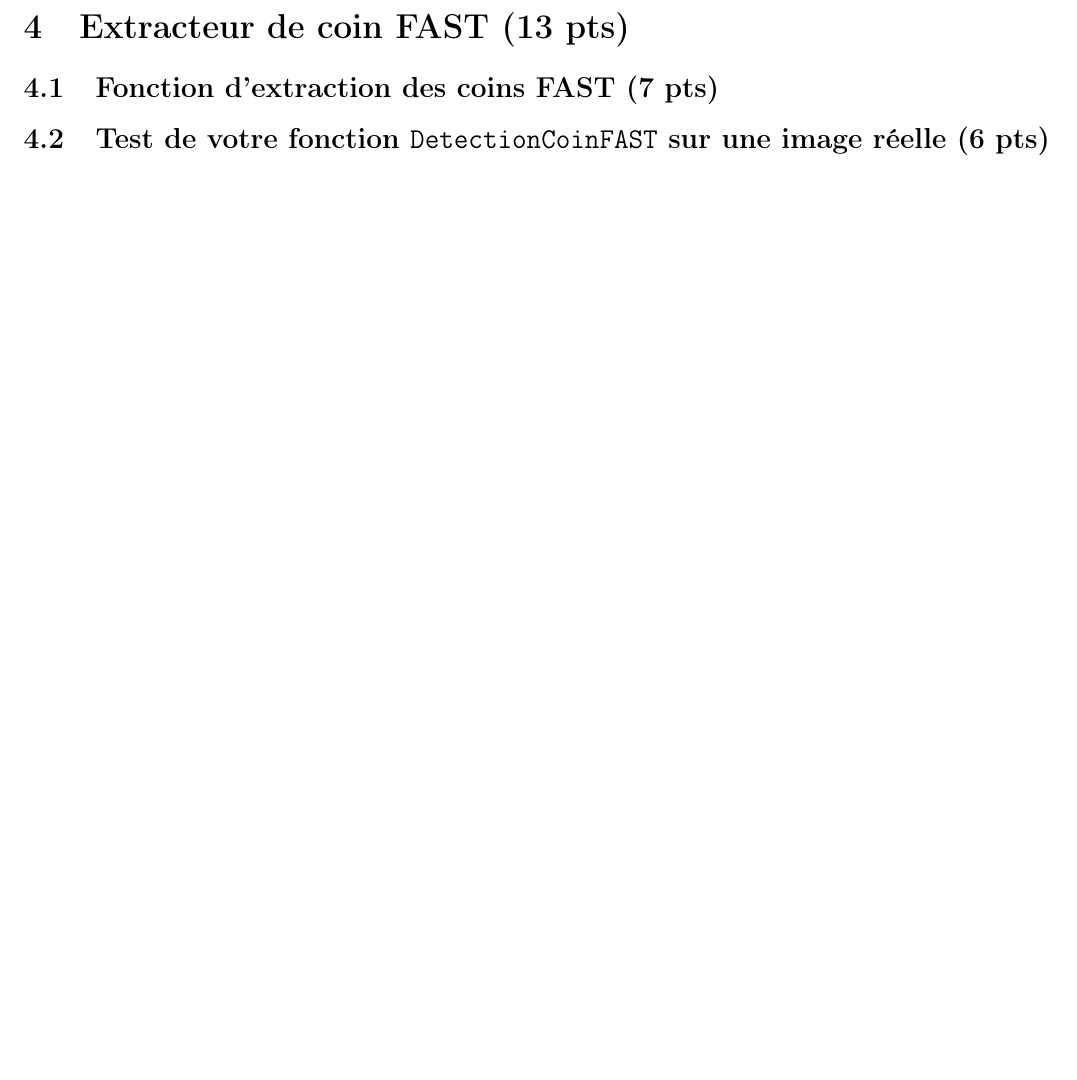
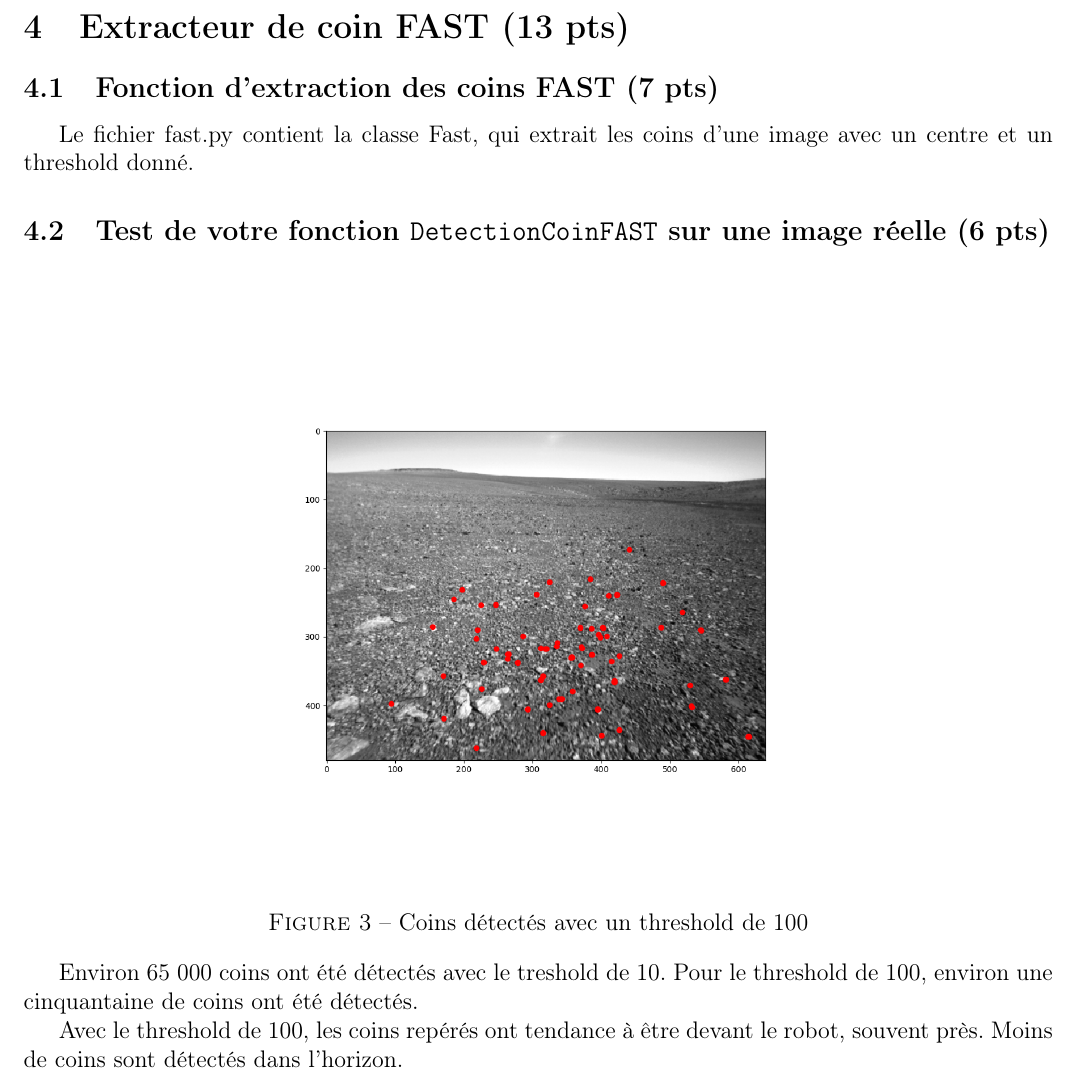
Before and after one commit to Ouateu/glo-4001, a LaTeX document (tp1/rapport/tp1.tex): part of page 11 of 12, cut so that both start at the same text, the shorter picture padded with empty space. Compiled offline with pdfLaTeX.

Commit message:
ajout essai discussion

```diff
--- a/tp1/rapport/tp1.tex
+++ b/tp1/rapport/tp1.tex
@@ -398,7 +398,25 @@ Sachant que $f = 2000px$ et en utilisant les valeurs de $A_z$ trouvées en \ref{
  \label{SectionFAST}
 
 \subsection{Fonction d'extraction des coins FAST (7 pts)}
+Le fichier fast.py contient la classe Fast, qui extrait les coins d'une image avec un centre et un threshold donn\'e.
 \subsection{Test de votre fonction \texttt{DetectionCoinFAST} sur une image réelle (6 pts)}
+
+\begin{figure}[ht]
+ \begin{center}
+  \begin{tabular}{c}
+    \includegraphics[width=0.55\textwidth]{q4-detection-keypoint.png}
+  \end{tabular}
+ \end{center}
+\vspace{-0.25in}
+ \caption{Coins d\'etect\'es avec un threshold de 100}
+    \label{detection-coin-100}
+\end{figure}
+
+Environ 65 000 coins ont \'et\'e d\'etect\'es avec le treshold de 10.
+Pour le threshold de 100, environ une cinquantaine de coins ont \'et\'e d\'etect\'es.
+
+Avec le threshold de 100, les coins rep\'er\'es ont tendance \`a \^etre devant le robot, souvent pr\`es.
+Moins de coins sont d\'etect\'es dans l'horizon.
 % ================== Descripteur BRIEF =======================
 
 \newpage
```
